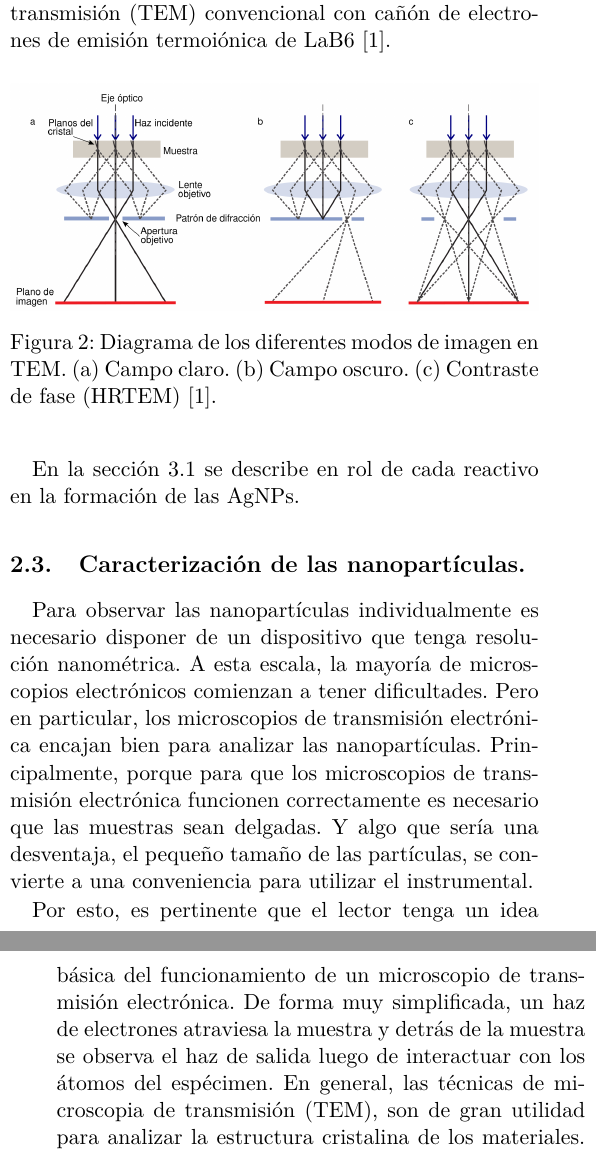
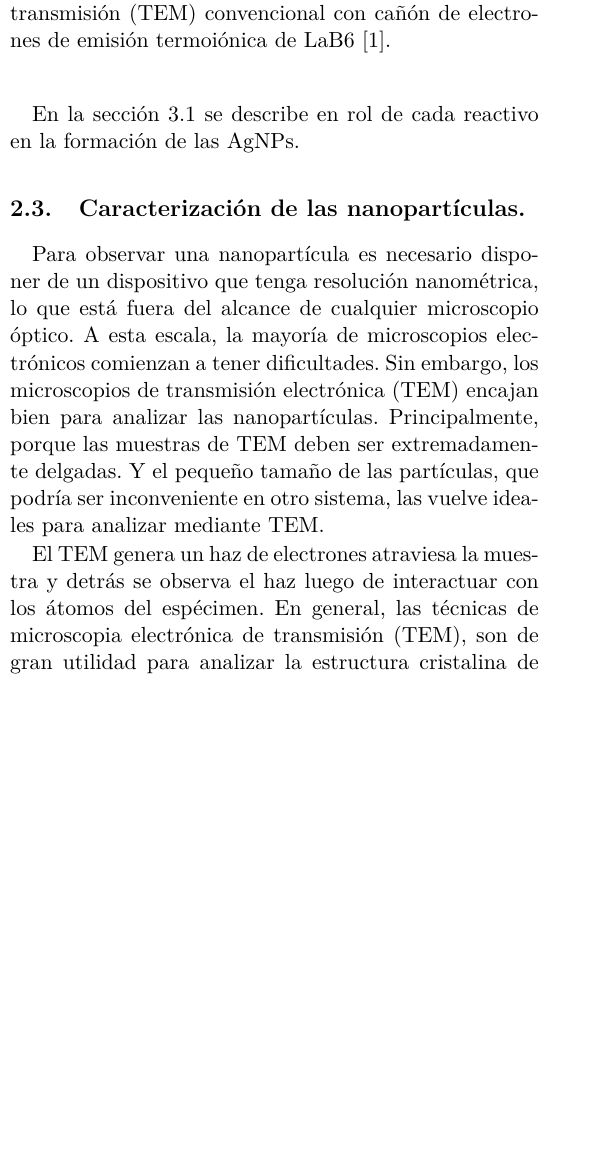
Before and after one commit to AtaArias/informe_investigacion1, a LaTeX document (main.tex, which reads secciones/metodos.tex): two parts of the columns of pages 2 and 3 of 6 before the commit and part of one column of page 2 of 5 after it, the two joined at a grey line, cut so that both start at the same text, the shorter picture padded with empty space. Compiled offline with pdfLaTeX.

```diff
--- a/secciones/metodos.tex
+++ b/secciones/metodos.tex
@@ -38,22 +38,14 @@
 	\label{fig:esquematemtesis}
 \end{figure}
 
-\begin{figure}
-	\centering
-	\includegraphics[width=\linewidth]{assets/TEM/modos_TEM_tesis}
-	\caption{Diagrama de los diferentes modos de imagen en TEM. (a) Campo claro. (b) Campo oscuro. (c) Contraste de fase (HRTEM) \cite{corthey2012}.}
-	\label{fig:modostemtesis}
-\end{figure}
+% Funcionamiento general del microscopio
+Para observar una nanopartícula es necesario disponer de un dispositivo que tenga resolución nanométrica, lo que está fuera del alcance de cualquier microscopio óptico.
+A esta escala, la mayoría de microscopios electrónicos comienzan a tener dificultades.
+Sin embargo, los microscopios de transmisión electrónica (TEM) encajan bien para analizar las nanopartículas.
+Principalmente, porque las muestras de TEM deben ser extremadamente delgadas.
+Y el pequeño tamaño de las partículas, que podría ser inconveniente en otro sistema, las vuelve ideales para analizar mediante TEM.
 
-% Funcionamiento general del microscopio
-Para observar las nanopartículas individualmente es necesario disponer de un dispositivo que tenga resolución nanométrica.
-A esta escala, la mayoría de microscopios electrónicos comienzan a tener dificultades.
-Pero en particular, los microscopios de transmisión electrónica encajan bien para analizar las nanopartículas.
-Principalmente, porque para que los microscopios de transmisión electrónica funcionen correctamente es necesario que las muestras sean delgadas.
-Y algo que sería una desventaja, el pequeño tamaño de las partículas, se convierte a una conveniencia para utilizar el instrumental.
-
-Por esto, es pertinente que el lector tenga un idea básica del funcionamiento de un microscopio de transmisión electrónica.
-De forma muy simplificada, un haz de electrones atraviesa la muestra y detrás de la muestra se observa el haz de salida luego de interactuar con los átomos del espécimen.
-En general, las técnicas de microscopia de transmisión (TEM), son de gran utilidad para analizar la estructura cristalina de los materiales.
+El TEM genera un haz de electrones atraviesa la muestra y detrás se observa el haz luego de interactuar con los átomos del espécimen.
+En general, las técnicas de microscopia electrónica de transmisión (TEM), son de gran utilidad para analizar la estructura cristalina de los materiales.
 Ya que la longitud de onda de los electrones que conforman el haz se encuentra en el orden de los armostrong.
 
```
Also changed, not shown: outline.md (+4 -1 lines), secciones/metodos.tex (30 more changed lines).
